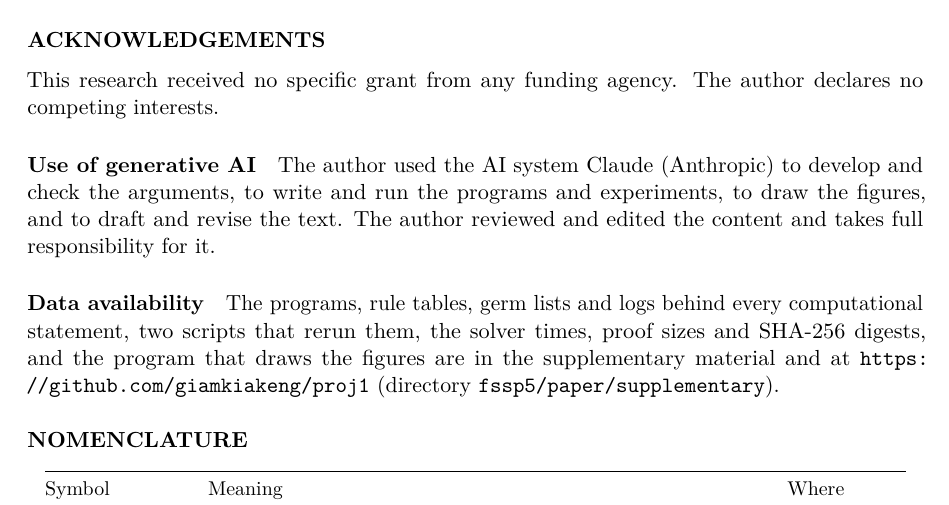
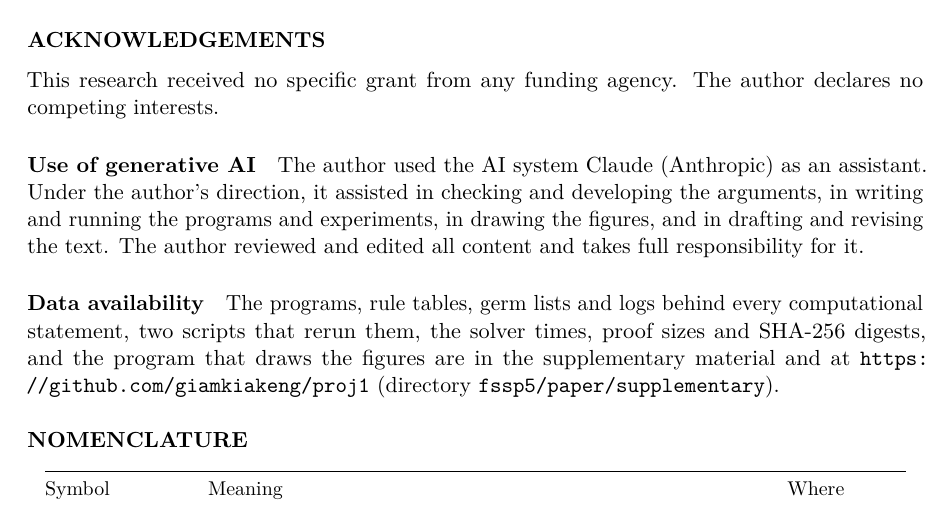
Before and after one commit to giamkiakeng/proj1, a LaTeX paper (fssp5/paper/paper.tex, which reads fssp5/paper/sec8_back.tex): part of page 27 of 29, cut so that both start at the same text. The pictures show the PDF file fssp5/paper/paper.pdf that the author committed with the source.

Commit message:
Paper: describe Claude as an assistant in the AI-use statement
The statement now says that Claude assisted, under the author's direction,
in checking and developing the arguments, in writing and running the
programs and experiments, in drawing the figures, and in drafting and
revising the text; the scope of the disclosure is unchanged.

Co-Authored-By: Claude Opus 5.5 <noreply@anthropic.com>
Claude-Session: https://claude.ai/code/session_01Fzbr6KXixDS4moLXGGMjPM

```diff
--- a/fssp5/paper/sec8_back.tex
+++ b/fssp5/paper/sec8_back.tex
@@ -5,9 +5,10 @@ This research received no specific grant from any funding agency. The author
 declares no competing interests.
 
 \paragraph{Use of generative AI}
-The author used the AI system Claude (Anthropic) to develop and check the
-arguments, to write and run the programs and experiments, to draw the figures,
-and to draft and revise the text. The author reviewed and edited the content and
+The author used the AI system Claude (Anthropic) as an assistant. Under the
+author's direction, it assisted in checking and developing the arguments, in
+writing and running the programs and experiments, in drawing the figures, and in
+drafting and revising the text. The author reviewed and edited all content and
 takes full responsibility for it.
 
 \paragraph{Data availability}
```
Also changed, not shown: fssp5/paper/paper.pdf.
